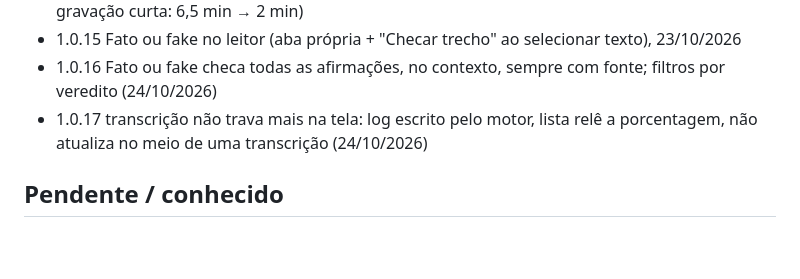
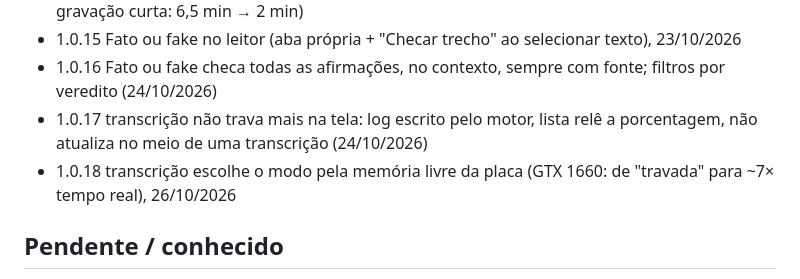
Before and after one commit to viniiivs/reunioes, a Markdown page: PROGRESS.md, the part around the change. Rendered like a GitHub page; blank space fills up the shorter version.

Commit message:
PROGRESS: 1.0.18

```diff
--- a/PROGRESS.md
+++ b/PROGRESS.md
@@ -35,6 +35,7 @@ Resumo vivo do projeto: decisões, o que está pronto, o que falta e onde fica c
 - 1.0.15 Fato ou fake no leitor (aba própria + "Checar trecho" ao selecionar texto), 23/10/2026
 - 1.0.16 Fato ou fake checa todas as afirmações, no contexto, sempre com fonte; filtros por veredito (24/10/2026)
 - 1.0.17 transcrição não trava mais na tela: log escrito pelo motor, lista relê a porcentagem, não atualiza no meio de uma transcrição (24/10/2026)
+- 1.0.18 transcrição escolhe o modo pela memória livre da placa (GTX 1660: de "travada" para ~7× tempo real), 26/10/2026
 
 ## Pendente / conhecido
 - Gravações curtas mostram "0 falantes".
```
